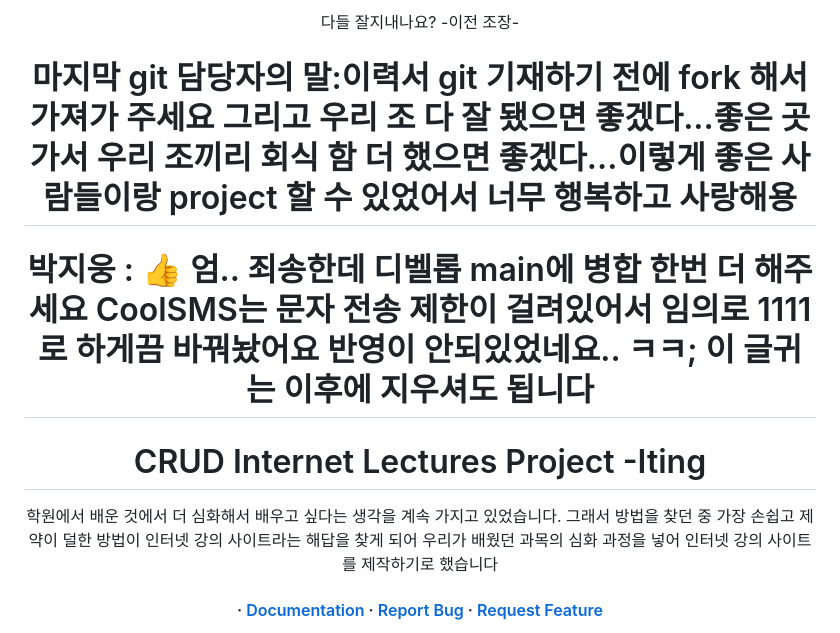
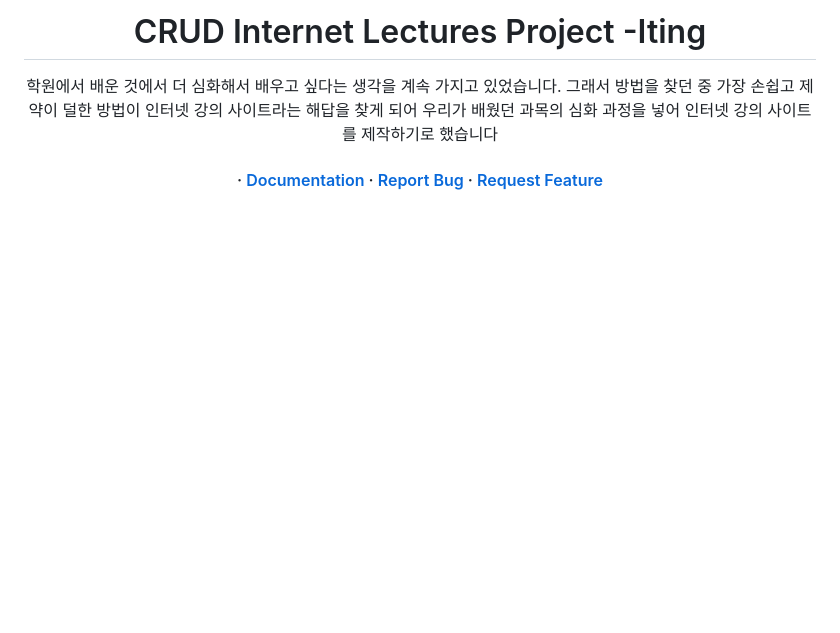
Before and after one commit to hye5nee123/Iting, a Markdown page: README.md, the part around the change. Rendered like a GitHub page; blank space fills up the shorter version.

Commit message:
README.md 업데이트

```diff
--- a/README.md
+++ b/README.md
@@ -1,14 +1,4 @@
 <div align='center'>
-
-<p>다들 잘지내나요? -이전 조장-</p>
-
-<h1>마지막 git 담당자의 말:이력서 git 기재하기 전에 fork 해서 가져가 주세요
-그리고 우리 조 다 잘 됐으면 좋겠다...좋은 곳 가서 우리 조끼리 회식
-함 더 했으면 좋겠다...이렇게 좋은 사람들이랑 project 할 수 있었어서 너무 행복하고
-사랑해용</h1>
-
-<h1>박지웅 : 👍 엄.. 죄송한데 디벨롭 main에 병합 한번 더 해주세요 CoolSMS는 문자 전송 제한이 걸려있어서 임의로 1111로 하게끔 바꿔놨어요 반영이 안되있었네요.. ㅋㅋ; 이 글귀는 이후에 지우셔도 됩니다</h1>
-
 
 <h1>CRUD  Internet Lectures Project -Iting</h1>
 <p>학원에서 배운 것에서 더 심화해서 배우고 싶다는 생각을 계속 가지고 있었습니다. 그래서 방법을 찾던 중 가장 손쉽고 제약이 덜한 방법이 인터넷 강의 사이트라는 해답을 찾게 되어 우리가 배웠던 과목의 심화 과정을 넣어 인터넷 강의 사이트를 제작하기로 했습니다 </p>
```
